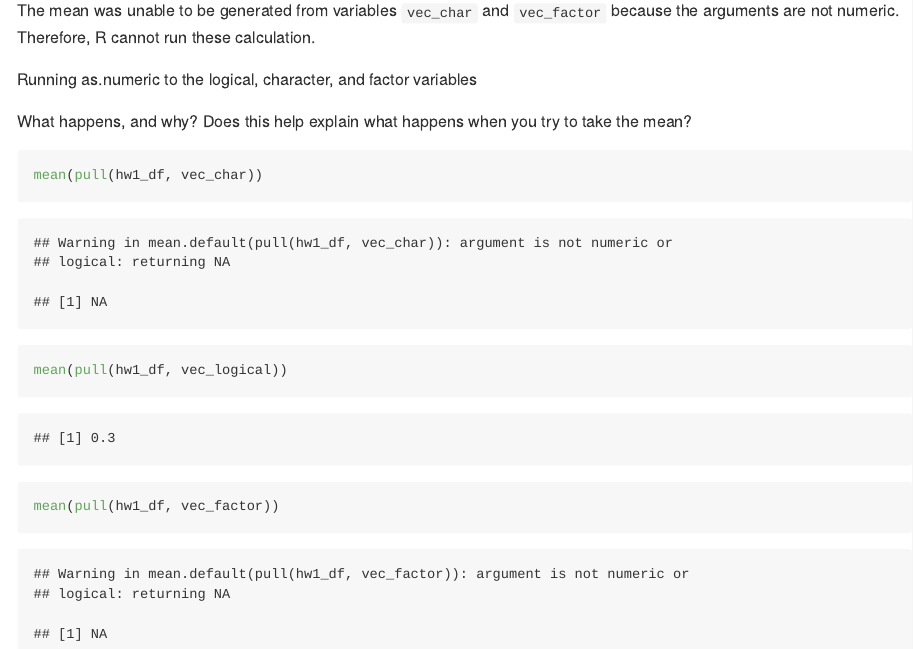
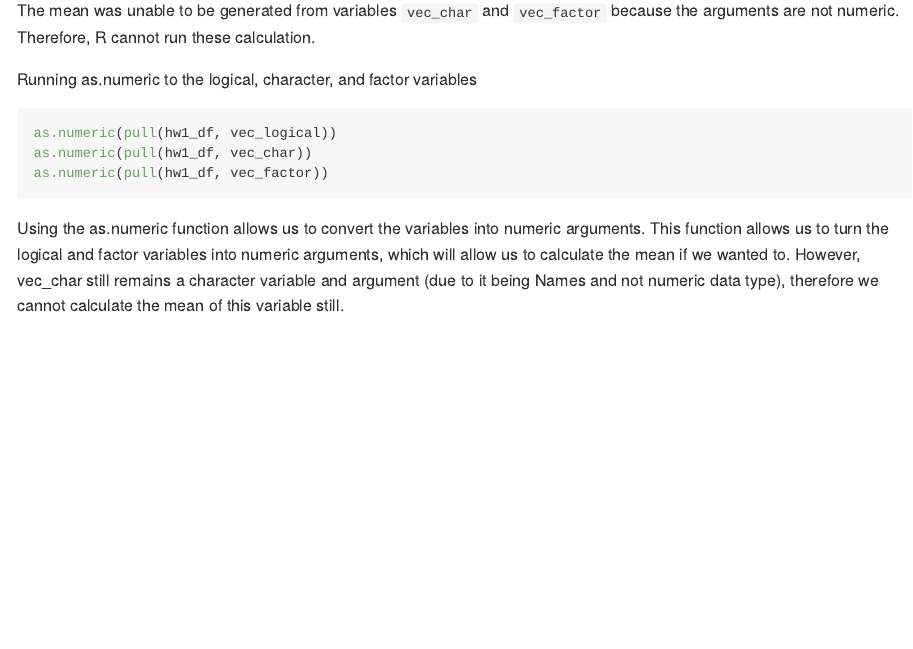
Before and after one commit to mataratt/p8105_hw1_mkr2158, an R Markdown document (p8105_hw1_mkr2158.Rmd): the page in a window 1100 px wide, from 2880 px down. The pictures show the output file p8105_hw1_mkr2158.md that the author committed with the source, drawn offline in the style of GitHub; long lines of code are wrapped.

Commit message:
Added explanations to running as.numeric function on variables character, logical, and factor.

````diff
--- a/p8105_hw1_mkr2158.Rmd
+++ b/p8105_hw1_mkr2158.Rmd
@@ -67,16 +67,10 @@ The mean for `vec_numeric` was `r mean(pull(hw1_df, vec_numeric))` and the mean
 The mean was unable to be generated from variables `vec_char` and `vec_factor` because the arguments are not numeric. Therefore, R cannot run these calculation.
 
 Running as.numeric to the logical, character, and factor variables
-```{r, include= FALSE}
+```{r, eval = FALSE}
 as.numeric(pull(hw1_df, vec_logical))
 as.numeric(pull(hw1_df, vec_char))
 as.numeric(pull(hw1_df, vec_factor))
 ```
 
-What happens, and why? Does this help explain what happens when you try to take the mean?
-
-```{r}
-mean(pull(hw1_df, vec_char))
-mean(pull(hw1_df, vec_logical))
-mean(pull(hw1_df, vec_factor))
-```
+Using the as.numeric function allows us to convert the variables into numeric arguments. This function allows us to turn the logical and factor variables into numeric arguments, which will allow us to calculate the mean if we wanted to. However, vec_char still remains a character variable and argument (due to it being Names and not numeric data type), therefore we cannot calculate the mean of this variable still.
````
Also changed, not shown: early_january_weather_scatter.pdf, p8105_hw1_mkr2158.md.
